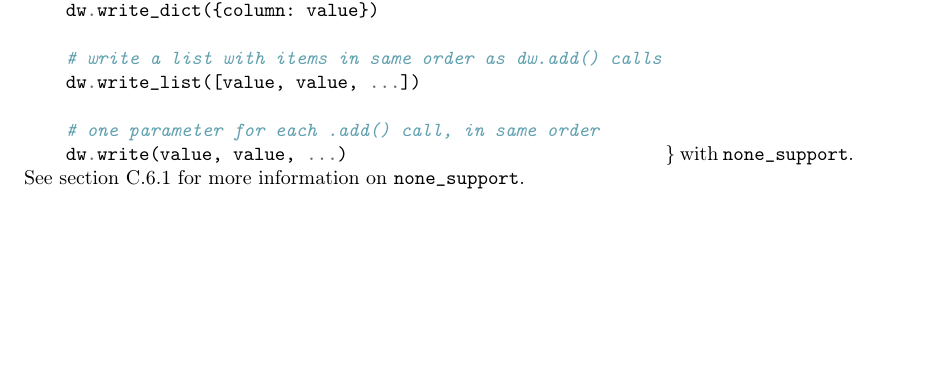
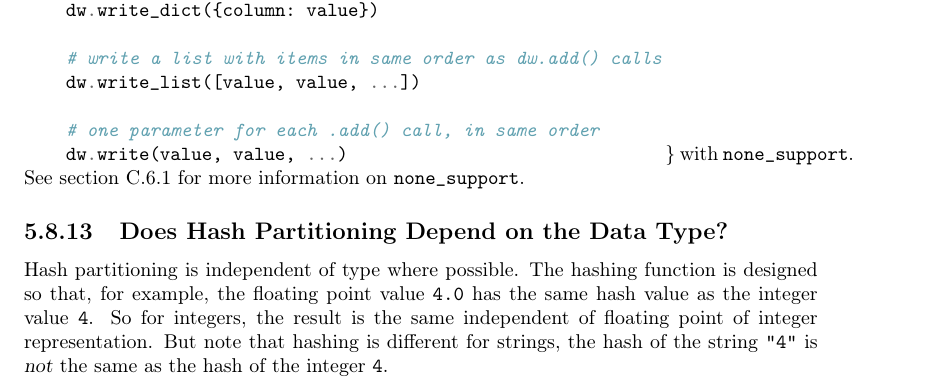
Before and after one commit to pabloyoyoista/accelerator_doc_users_reference, a LaTeX thesis (doc.tex, which reads dataset.tex): part of page 51 of 129, cut so that both start at the same text, the shorter picture padded with empty space. Compiled offline with pdfLaTeX.

Commit message:
[dataset] hash(4.0) == hash(4)

```diff
--- a/dataset.tex
+++ b/dataset.tex
@@ -509,6 +509,16 @@ for more information on \texttt{none\_support}.
 
 
 
+\subsection{Does Hash Partitioning Depend on the Data Type?}
+Hash partitioning is independent of type where possible.  The hashing
+function is designed so that, for example, the floating point
+value \texttt{4.0} has the same hash value as the integer
+value \texttt{4}.  So for integers, the result is the same independent
+of floating point of integer representation.  But note that hashing is
+different for strings, the hash of the string \texttt{"4"}
+is \textsl{not} the same as the hash of the integer \texttt{4}.
+
+
 \section{Creating a New Dataset}
 \label{sec:datasetwriter}
 Datasets are created by methods using the \texttt{DatasetWriter}
```
